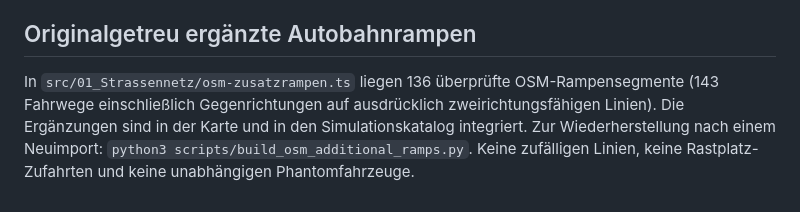
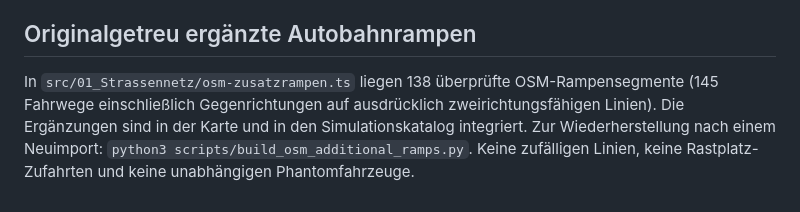
Before and after one commit to colinheinz07-spec/Traffic-Sinulator, a Markdown page: ANLEITUNG_FUER_ENTWICKLER.md, the part around the change. Drawn GitHub-style.

```diff
--- a/ANLEITUNG_FUER_ENTWICKLER.md
+++ b/ANLEITUNG_FUER_ENTWICKLER.md
@@ -42,4 +42,4 @@ Die für die Simulation verwendeten **örtlichen Ein- und Ausfahrtsanteile** sin
 
 
 ## Originalgetreu ergänzte Autobahnrampen
-In `src/01_Strassennetz/osm-zusatzrampen.ts` liegen 136 überprüfte OSM-Rampensegmente (143 Fahrwege einschließlich Gegenrichtungen auf ausdrücklich zweirichtungsfähigen Linien). Die Ergänzungen sind in der Karte und in den Simulationskatalog integriert. Zur Wiederherstellung nach einem Neuimport: `python3 scripts/build_osm_additional_ramps.py`. Keine zufälligen Linien, keine Rastplatz-Zufahrten und keine unabhängigen Phantomfahrzeuge.
+In `src/01_Strassennetz/osm-zusatzrampen.ts` liegen 138 überprüfte OSM-Rampensegmente (145 Fahrwege einschließlich Gegenrichtungen auf ausdrücklich zweirichtungsfähigen Linien). Die Ergänzungen sind in der Karte und in den Simulationskatalog integriert. Zur Wiederherstellung nach einem Neuimport: `python3 scripts/build_osm_additional_ramps.py`. Keine zufälligen Linien, keine Rastplatz-Zufahrten und keine unabhängigen Phantomfahrzeuge.
```
